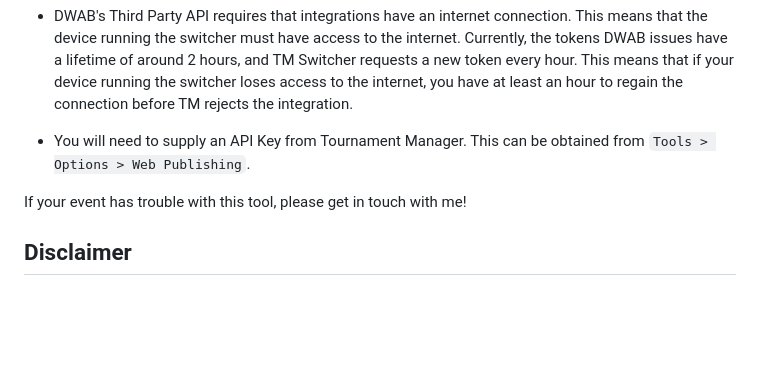
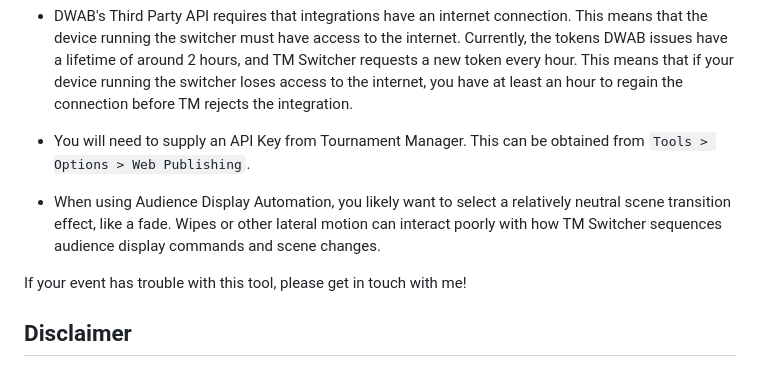
Before and after one commit to brenapp/tm-switcher, a Markdown page: README.md, the part around the change. Rendered like a GitHub page; blank space fills up the shorter version.

```diff
--- a/README.md
+++ b/README.md
@@ -36,6 +36,8 @@ Some key implementation details to be aware of when deploying this at your event
 
 - You will need to supply an API Key from Tournament Manager. This can be obtained from `Tools > Options > Web Publishing`.
 
+- When using Audience Display Automation, you likely want to select a relatively neutral scene transition effect, like a fade. Wipes or other lateral motion can interact poorly with how TM Switcher sequences audience display commands and scene changes.
+
 If your event has trouble with this tool, please get in touch with me!
 
 ## Disclaimer
```
